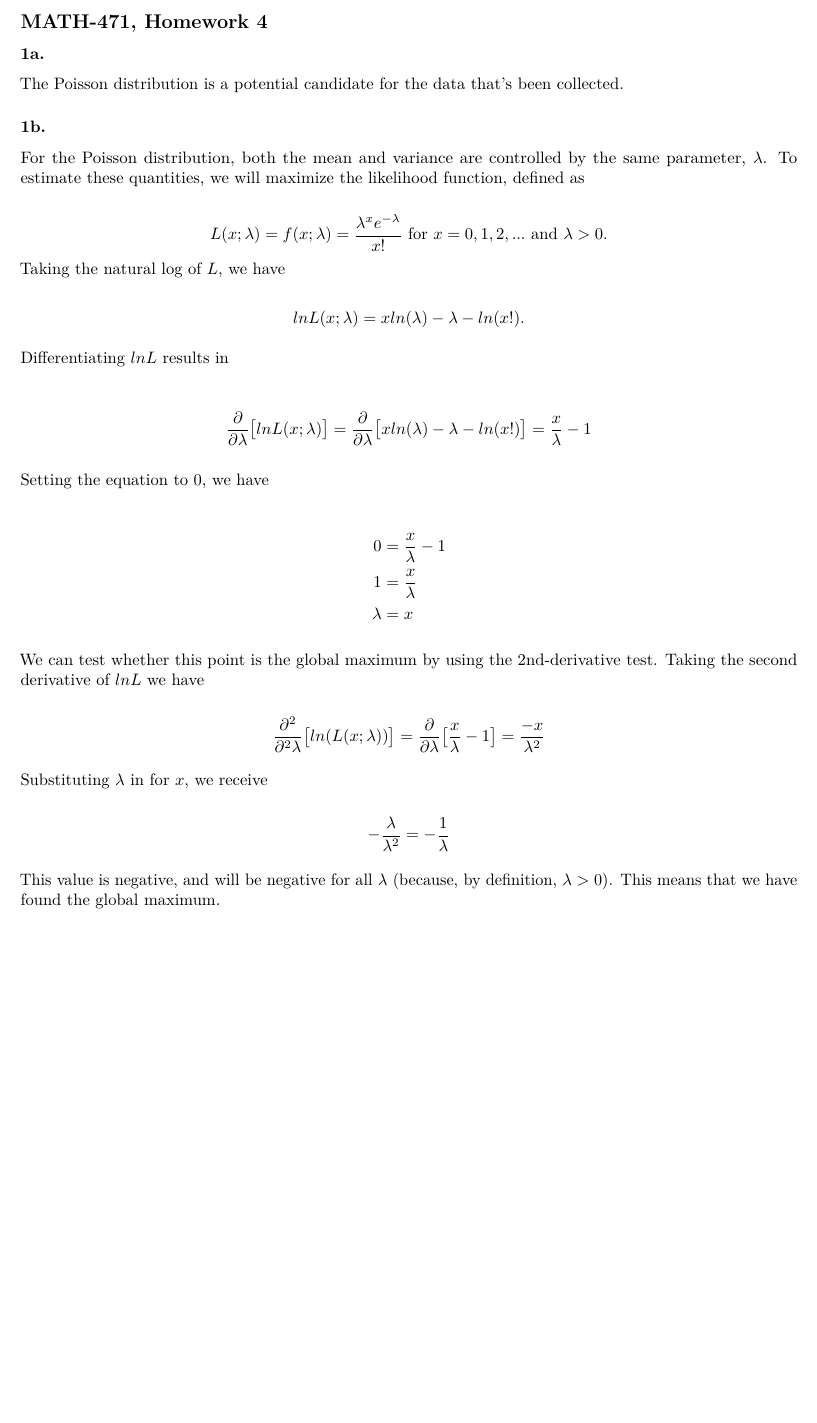
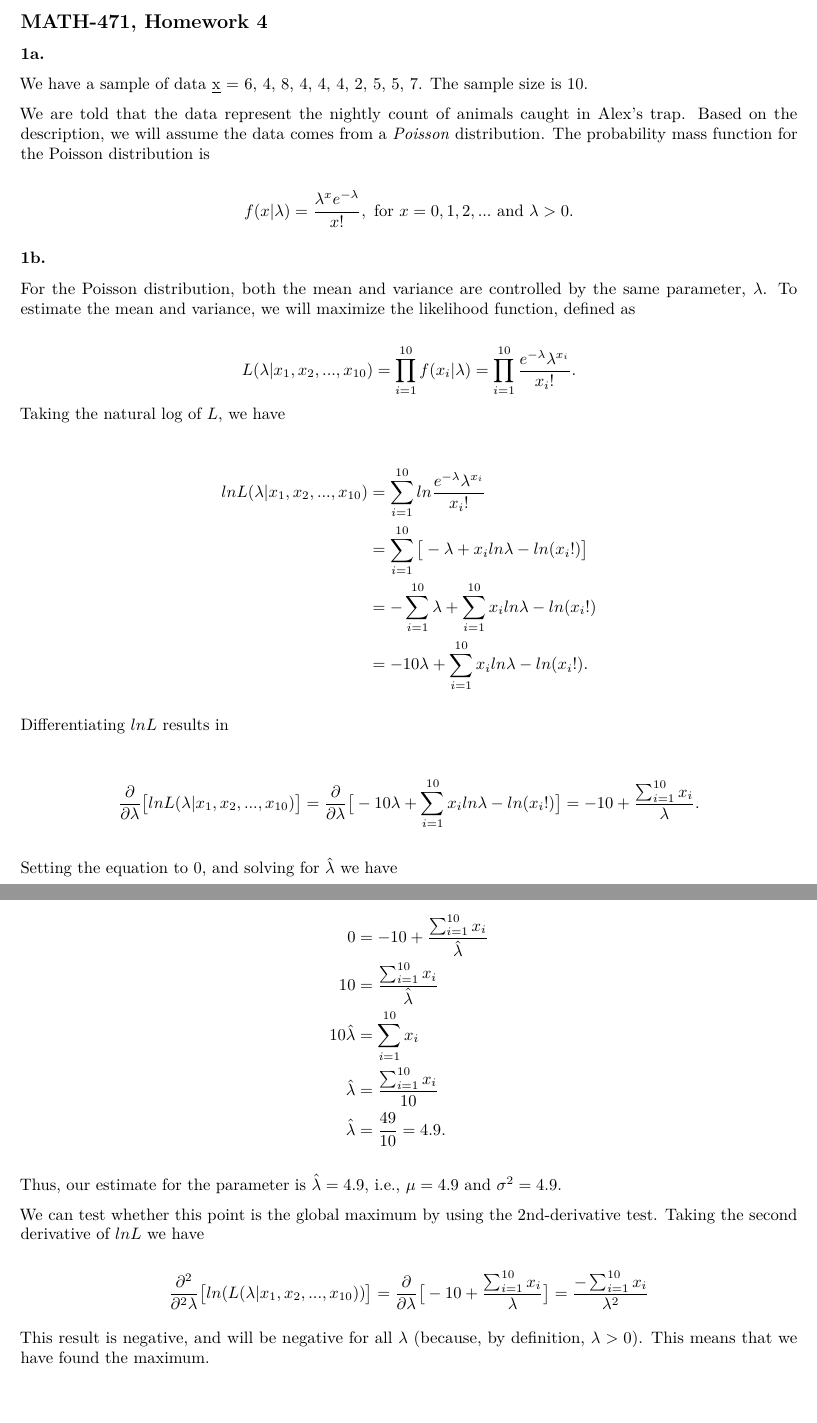
Before and after one commit to ndrewwm/math-471, an R Markdown document (R/math-471-mooreaw-homework-4.Rmd): part of page 1 of 2 before the commit and two parts of pages 1 and 2 of 3 after it, the two joined at a grey line, cut so that both start at the same text, the shorter picture padded with empty space. Rendered offline with R 4.5, knitr and Pandoc, then LaTeX, with nearby package versions.

Commit message:
Done with Question 1a/1b

```diff
--- a/R/math-471-mooreaw-homework-4.Rmd
+++ b/R/math-471-mooreaw-homework-4.Rmd
@@ -8,48 +8,58 @@ output: pdf_document
 
 ### 1a.
 
-The Poisson distribution is a potential candidate for the data that's been collected.
+We have a sample of data \underbar{x} = 6, 4, 8, 4, 4, 4, 2, 5, 5, 7. The sample size is 10.
+
+We are told that the data represent the nightly count of animals caught in Alex's trap. Based on the description, we will assume the data comes from a *Poisson* distribution. The probability mass function for the Poisson distribution is
+
+$$
+f(x | \lambda) = \frac{\lambda^xe^{-\lambda}}{x!}, \text{ for } x = 0, 1, 2, ... \text{ and } \lambda > 0.
+$$
 
 ### 1b.
 
-For the Poisson distribution, both the mean and variance are controlled by the same parameter, $\lambda$. To estimate these quantities, we will maximize the likelihood function, defined as
+For the Poisson distribution, both the mean and variance are controlled by the same parameter, $\lambda$. To estimate the mean and variance, we will maximize the likelihood function, defined as
 
 $$
-L(x; \lambda) = f(x; \lambda) = \frac{\lambda^xe^{-\lambda}}{x!} \text{ for } x = 0, 1, 2, ... \text{ and } \lambda > 0.
+L(\lambda | x_1, x_2, ..., x_{10}) = \prod_{i = 1}^{10} f(x_i | \lambda) = \prod_{i = 1}^{10} \frac{e^{-\lambda}\lambda^{x_i}}{x_i!}.
 $$
 Taking the natural log of $L$, we have
 
-$$
-lnL(x; \lambda) = xln(\lambda) - \lambda - ln(x!).
-$$
+\begin{align*}
+lnL(\lambda | x_1, x_2, ..., x_{10})
+&= \sum_{i = 1}^{10} ln \frac{e^{-\lambda}\lambda^{x_i}}{x_i!} \\
+&= \sum_{i = 1}^{10} \big[ -\lambda + x_i ln\lambda - ln(x_i!) \big] \\
+&= -\sum_{i = 1}^{10} \lambda + \sum_{i = 1}^{10}x_iln\lambda - ln(x_i!) \\
+&= -10\lambda + \sum_{i = 1}^{10}x_iln\lambda - ln(x_i!).
+\end{align*}
 
 Differentiating $lnL$ results in
 
 \begin{align*}
-\frac{\partial}{\partial\lambda} \big[ lnL(x; \lambda) \big] = \frac{\partial}{\partial\lambda}\big[ xln(\lambda) - \lambda - ln(x!) \big] = \frac{x}{\lambda} - 1
+\frac{\partial}{\partial\lambda} \big[ lnL(\lambda | x_1, x_2, ..., x_{10}) \big]
+= \frac{\partial}{\partial\lambda} \big[ -10\lambda + \sum_{i = 1}^{10}x_iln\lambda - ln(x_i!) \big]
+= -10 + \frac{\sum_{i = 1}^{10}x_i}{\lambda}.
 \end{align*}
 
-Setting the equation to 0, we have
+Setting the equation to 0, and solving for $\hat{\lambda}$ we have
 
 \begin{align*}
-0 &= \frac{x}{\lambda} - 1 \\
-1 &= \frac{x}{\lambda} \\
-\lambda &= x
+              0 &= -10 + \frac{\sum_{i = 1}^{10}x_i}{\hat{\lambda}} \\
+             10 &= \frac{\sum_{i = 1}^{10}x_i}{\hat{\lambda}} \\
+10\hat{\lambda} &= \sum_{i = 1}^{10}x_i \\
+  \hat{\lambda} &= \frac{\sum_{i = 1}^{10}x_i}{10} \\
+  \hat{\lambda} &= \frac{49}{10} = 4.9.
 \end{align*}
+
+Thus, our estimate for the parameter is $\hat{\lambda} = 4.9$, i.e., $\mu = 4.9$ and $\sigma^2 = 4.9$.
 
 We can test whether this point is the global maximum by using the 2nd-derivative test. Taking the second derivative of $lnL$ we have
 
 $$
-\frac{\partial^2}{\partial^2\lambda} \big[ ln(L(x; \lambda)) \big] = \frac{\partial}{\partial\lambda} \big[ \frac{x}{\lambda} - 1 \big] = \frac{-x}{\lambda^2}
+\frac{\partial^2}{\partial^2\lambda} \big[ ln(L(\lambda | x_1, x_2, ..., x_{10})) \big] = \frac{\partial}{\partial\lambda} \big[ -10 + \frac{\sum_{i = 1}^{10}x_i}{\lambda} \big] = \frac{-\sum_{i = 1}^{10}x_i}{\lambda^2}
 $$
 
-Substituting $\lambda$ in for $x$, we receive
-
-$$
--\frac{\lambda}{\lambda^2} = -\frac{1}{\lambda}
-$$
-
-This value is negative, and will be negative for all $\lambda$ (because, by definition, $\lambda > 0$). This means that we have found the global maximum.
+This result is negative, and will be negative for all $\lambda$ (because, by definition, $\lambda > 0$). This means that we have found the maximum.
 
 <!-- 2. Read Ch.5.1-5.3 in the textbook and submit the following questions from the textbook:  pp. 285-287: 5.1, 5.5, 5.6, 5.8, 5.10, 5.14, 5.15 -->
 
```
Also changed, not shown: R/math-471-mooreaw-homework-4.pdf.
